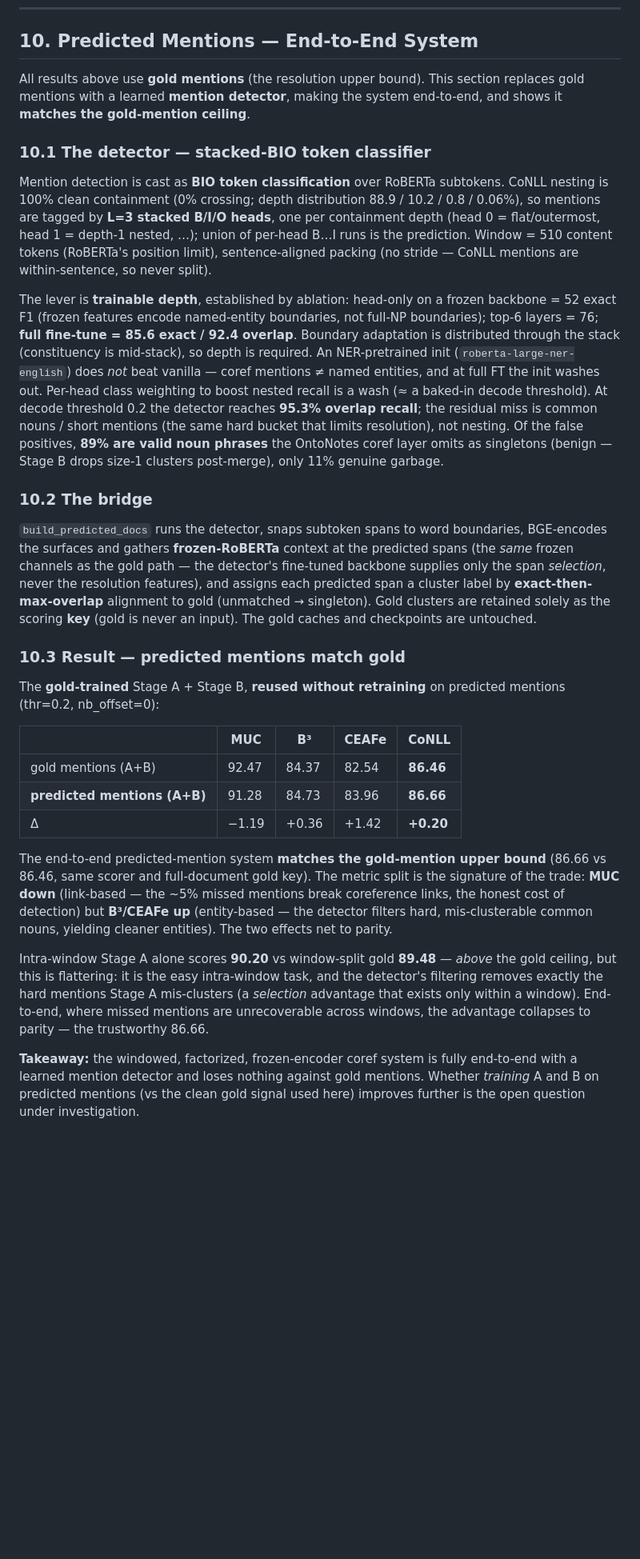
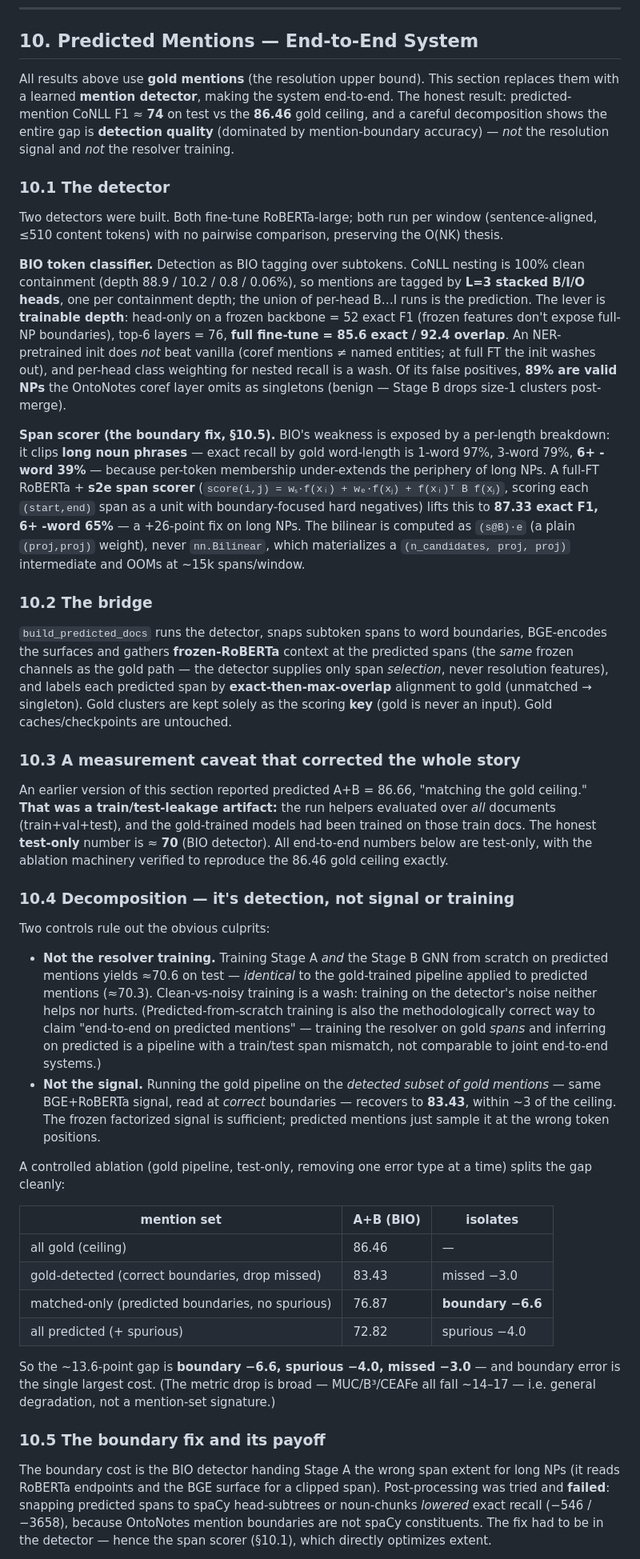
Before and after one commit to proafxin/disambiguation, a Markdown page: RESEARCH.md, the part around one of its changes. Shown at 80% size. Drawn GitHub-style; blank space fills up the shorter version.

Commit message:
updated logs

```diff
--- a/RESEARCH.md
+++ b/RESEARCH.md
@@ -426,30 +426,43 @@ Transformers pay O(N²) cost because they entangle all signal dimensions into on
 
 ## 10. Predicted Mentions — End-to-End System
 
-All results above use **gold mentions** (the resolution upper bound). This section replaces gold mentions with a learned **mention detector**, making the system end-to-end, and shows it **matches the gold-mention ceiling**.
+All results above use **gold mentions** (the resolution upper bound). This section replaces them with a learned **mention detector**, making the system end-to-end. The honest result: predicted-mention CoNLL F1 ≈ **74** on test vs the **86.46** gold ceiling, and a careful decomposition shows the entire gap is **detection quality** (dominated by mention-boundary accuracy) — *not* the resolution signal and *not* the resolver training.
 
-### 10.1 The detector — stacked-BIO token classifier
+### 10.1 The detector
 
-Mention detection is cast as **BIO token classification** over RoBERTa subtokens. CoNLL nesting is 100% clean containment (0% crossing; depth distribution 88.9 / 10.2 / 0.8 / 0.06%), so mentions are tagged by **L=3 stacked B/I/O heads**, one per containment depth (head 0 = flat/outermost, head 1 = depth-1 nested, …); union of per-head B…I runs is the prediction. Window = 510 content tokens (RoBERTa's position limit), sentence-aligned packing (no stride — CoNLL mentions are within-sentence, so never split).
+Two detectors were built. Both fine-tune RoBERTa-large; both run per window (sentence-aligned, ≤510 content tokens) with no pairwise comparison, preserving the O(NK) thesis.
 
-The lever is **trainable depth**, established by ablation: head-only on a frozen backbone = 52 exact F1 (frozen features encode named-entity boundaries, not full-NP boundaries); top-6 layers = 76; **full fine-tune = 85.6 exact / 92.4 overlap**. Boundary adaptation is distributed through the stack (constituency is mid-stack), so depth is required. An NER-pretrained init (`roberta-large-ner-english`) does *not* beat vanilla — coref mentions ≠ named entities, and at full FT the init washes out. Per-head class weighting to boost nested recall is a wash (≈ a baked-in decode threshold). At decode threshold 0.2 the detector reaches **95.3% overlap recall**; the residual miss is common nouns / short mentions (the same hard bucket that limits resolution), not nesting. Of the false positives, **89% are valid noun phrases** the OntoNotes coref layer omits as singletons (benign — Stage B drops size-1 clusters post-merge), only 11% genuine garbage.
+**BIO token classifier.** Detection as BIO tagging over subtokens. CoNLL nesting is 100% clean containment (depth 88.9 / 10.2 / 0.8 / 0.06%), so mentions are tagged by **L=3 stacked B/I/O heads**, one per containment depth; the union of per-head B…I runs is the prediction. The lever is **trainable depth**: head-only on a frozen backbone = 52 exact F1 (frozen features don't expose full-NP boundaries), top-6 layers = 76, **full fine-tune = 85.6 exact / 92.4 overlap**. An NER-pretrained init does *not* beat vanilla (coref mentions ≠ named entities; at full FT the init washes out), and per-head class weighting for nested recall is a wash. Of its false positives, **89% are valid NPs** the OntoNotes coref layer omits as singletons (benign — Stage B drops size-1 clusters post-merge).
+
+**Span scorer (the boundary fix, §10.5).** BIO's weakness is exposed by a per-length breakdown: it clips **long noun phrases** — exact recall by gold word-length is 1-word 97%, 3-word 79%, **6+ -word 39%** — because per-token membership under-extends the periphery of long NPs. A full-FT RoBERTa + **s2e span scorer** (`score(i,j) = wₛ·f(xᵢ) + wₑ·f(xⱼ) + f(xᵢ)ᵀ B f(xⱼ)`, scoring each `(start,end)` span as a unit with boundary-focused hard negatives) lifts this to **87.33 exact F1, 6+ -word 65%** — a +26-point fix on long NPs. The bilinear is computed as `(s@B)·e` (a plain `(proj,proj)` weight), never `nn.Bilinear`, which materializes a `(n_candidates, proj, proj)` intermediate and OOMs at ~15k spans/window.
 
 ### 10.2 The bridge
 
-`build_predicted_docs` runs the detector, snaps subtoken spans to word boundaries, BGE-encodes the surfaces and gathers **frozen-RoBERTa** context at the predicted spans (the *same* frozen channels as the gold path — the detector's fine-tuned backbone supplies only the span *selection*, never the resolution features), and assigns each predicted span a cluster label by **exact-then-max-overlap** alignment to gold (unmatched → singleton). Gold clusters are retained solely as the scoring **key** (gold is never an input). The gold caches and checkpoints are untouched.
+`build_predicted_docs` runs the detector, snaps subtoken spans to word boundaries, BGE-encodes the surfaces and gathers **frozen-RoBERTa** context at the predicted spans (the *same* frozen channels as the gold path — the detector supplies only span *selection*, never resolution features), and labels each predicted span by **exact-then-max-overlap** alignment to gold (unmatched → singleton). Gold clusters are kept solely as the scoring **key** (gold is never an input). Gold caches/checkpoints are untouched.
 
-### 10.3 Result — predicted mentions match gold
+### 10.3 A measurement caveat that corrected the whole story
 
-The **gold-trained** Stage A + Stage B, **reused without retraining** on predicted mentions (thr=0.2, nb_offset=0):
+An earlier version of this section reported predicted A+B = 86.66, "matching the gold ceiling." **That was a train/test-leakage artifact:** the run helpers evaluated over *all* documents (train+val+test), and the gold-trained models had been trained on those train docs. The honest **test-only** number is ≈ **70** (BIO detector). All end-to-end numbers below are test-only, with the ablation machinery verified to reproduce the 86.46 gold ceiling exactly.
 
-| | MUC | B³ | CEAFe | **CoNLL** |
-| --- | --- | --- | --- | --- |
-| gold mentions (A+B) | 92.47 | 84.37 | 82.54 | **86.46** |
-| **predicted mentions (A+B)** | 91.28 | 84.73 | 83.96 | **86.66** |
-| Δ | −1.19 | +0.36 | +1.42 | **+0.20** |
+### 10.4 Decomposition — it's detection, not signal or training
 
-The end-to-end predicted-mention system **matches the gold-mention upper bound** (86.66 vs 86.46, same scorer and full-document gold key). The metric split is the signature of the trade: **MUC down** (link-based — the ~5% missed mentions break coreference links, the honest cost of detection) but **B³/CEAFe up** (entity-based — the detector filters hard, mis-clusterable common nouns, yielding cleaner entities). The two effects net to parity.
+Two controls rule out the obvious culprits:
 
-Intra-window Stage A alone scores **90.20** vs window-split gold **89.48** — *above* the gold ceiling, but this is flattering: it is the easy intra-window task, and the detector's filtering removes exactly the hard mentions Stage A mis-clusters (a *selection* advantage that exists only within a window). End-to-end, where missed mentions are unrecoverable across windows, the advantage collapses to parity — the trustworthy 86.66.
+- **Not the resolver training.** Training Stage A *and* the Stage B GNN from scratch on predicted mentions yields ≈70.6 on test — *identical* to the gold-trained pipeline applied to predicted mentions (≈70.3). Clean-vs-noisy training is a wash: training on the detector's noise neither helps nor hurts. (Predicted-from-scratch training is also the methodologically correct way to claim "end-to-end on predicted mentions" — training the resolver on gold *spans* and inferring on predicted is a pipeline with a train/test span mismatch, not comparable to joint end-to-end systems.)
+- **Not the signal.** Running the gold pipeline on the *detected subset of gold mentions* — same BGE+RoBERTa signal, read at *correct* boundaries — recovers to **83.43**, within ~3 of the ceiling. The frozen factorized signal is sufficient; predicted mentions just sample it at the wrong token positions.
 
-**Takeaway:** the windowed, factorized, frozen-encoder coref system is fully end-to-end with a learned mention detector and loses nothing against gold mentions. Whether *training* A and B on predicted mentions (vs the clean gold signal used here) improves further is the open question under investigation.
+A controlled ablation (gold pipeline, test-only, removing one error type at a time) splits the gap cleanly:
+
+| mention set | A+B (BIO) | isolates |
+| --- | --- | --- |
+| all gold (ceiling) | 86.46 | — |
+| gold-detected (correct boundaries, drop missed) | 83.43 | missed −3.0 |
+| matched-only (predicted boundaries, no spurious) | 76.87 | **boundary −6.6** |
+| all predicted (+ spurious) | 72.82 | spurious −4.0 |
+
+So the ~13.6-point gap is **boundary −6.6, spurious −4.0, missed −3.0** — and boundary error is the single largest cost. (The metric drop is broad — MUC/B³/CEAFe all fall ~14–17 — i.e. general degradation, not a mention-set signature.)
+
+### 10.5 The boundary fix and its payoff
+
+The boundary cost is the BIO detector handing Stage A the wrong span extent for long NPs (it reads RoBERTa endpoints and the BGE surface for a clipped span). Post-processing was tried and **failed**: snapping predicted spans to spaCy head-subtrees or noun-chunks *lowered* exact recall (−546 / −3658), because OntoNotes mention boundaries are not spaCy constituents. The fix had to be in the detector — hence the span scorer (§10.1), which directly optimizes extent.
+
```
Also changed, not shown: other parts of RESEARCH.md (+13 -0 lines).
